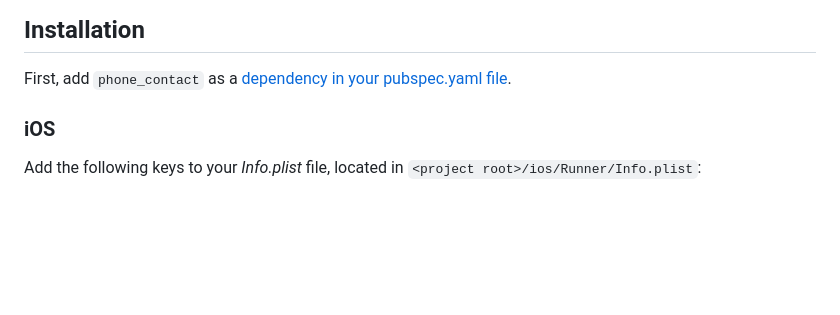
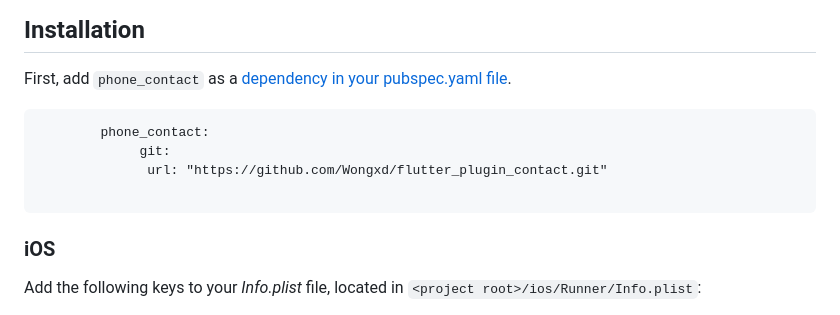
Before and after one commit to Wongxd/flutter_plugin_contact, a Markdown page: README.md, the part around the change printed below. Drawn GitHub-style; blank space fills up the shorter version.

````diff
--- a/README.md
+++ b/README.md
@@ -5,6 +5,13 @@ Flutter plugin for get contact info.
 ## Installation
 
 First, add `phone_contact` as a [dependency in your pubspec.yaml file](https://flutter.io/platform-plugins/).
+
+```dependencies:
+        phone_contact:
+             git:
+              url: "https://github.com/Wongxd/flutter_plugin_contact.git"
+
+```
 
 ### iOS
 
````
Also changed, not shown: other parts of README.md (+8 -0 lines), art/Android.png (added), art/iOS.jpg (added), 1 other file.
